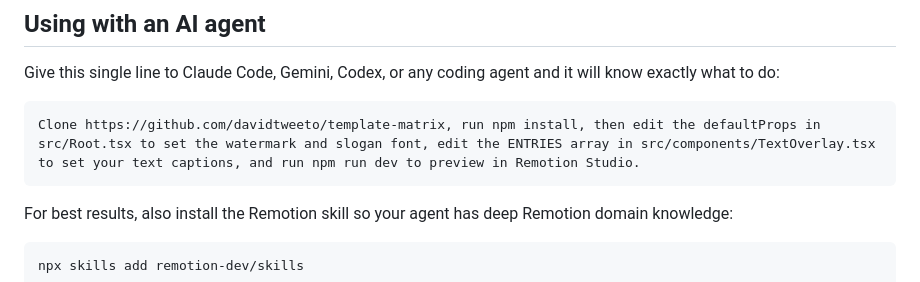
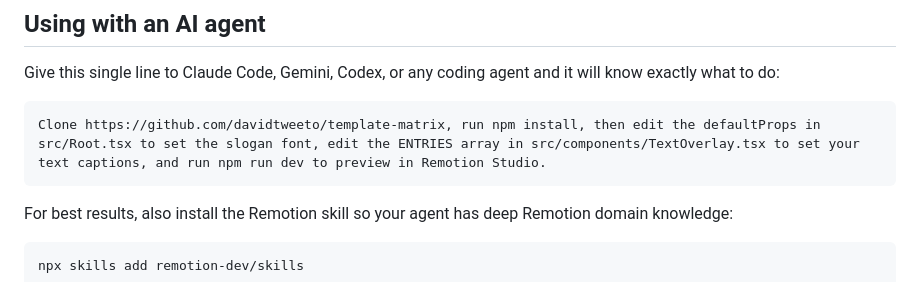
Before and after one commit to davidtweeto/template-matrix, a Markdown page: README.md, the part around the change. Drawn GitHub-style.

Commit message:
Remove watermark hint from agent one-liner
Co-Authored-By: Claude Sonnet 4.6 <noreply@anthropic.com>

````diff
--- a/README.md
+++ b/README.md
@@ -15,7 +15,7 @@ A [Remotion](https://www.remotion.dev/) template for animated matrix grid videos
 Give this single line to Claude Code, Gemini, Codex, or any coding agent and it will know exactly what to do:
 
 ```
-Clone https://github.com/davidtweeto/template-matrix, run npm install, then edit the defaultProps in src/Root.tsx to set the watermark and slogan font, edit the ENTRIES array in src/components/TextOverlay.tsx to set your text captions, and run npm run dev to preview in Remotion Studio.
+Clone https://github.com/davidtweeto/template-matrix, run npm install, then edit the defaultProps in src/Root.tsx to set the slogan font, edit the ENTRIES array in src/components/TextOverlay.tsx to set your text captions, and run npm run dev to preview in Remotion Studio.
 ```
 
 For best results, also install the Remotion skill so your agent has deep Remotion domain knowledge:
````
